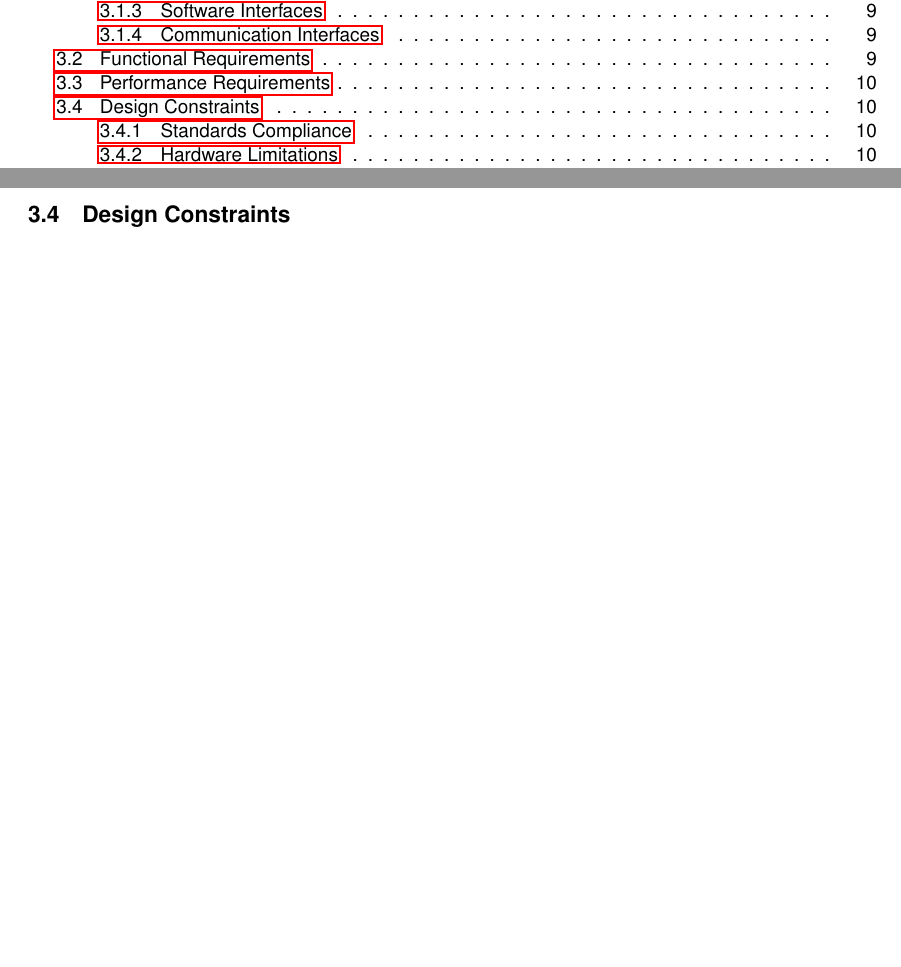
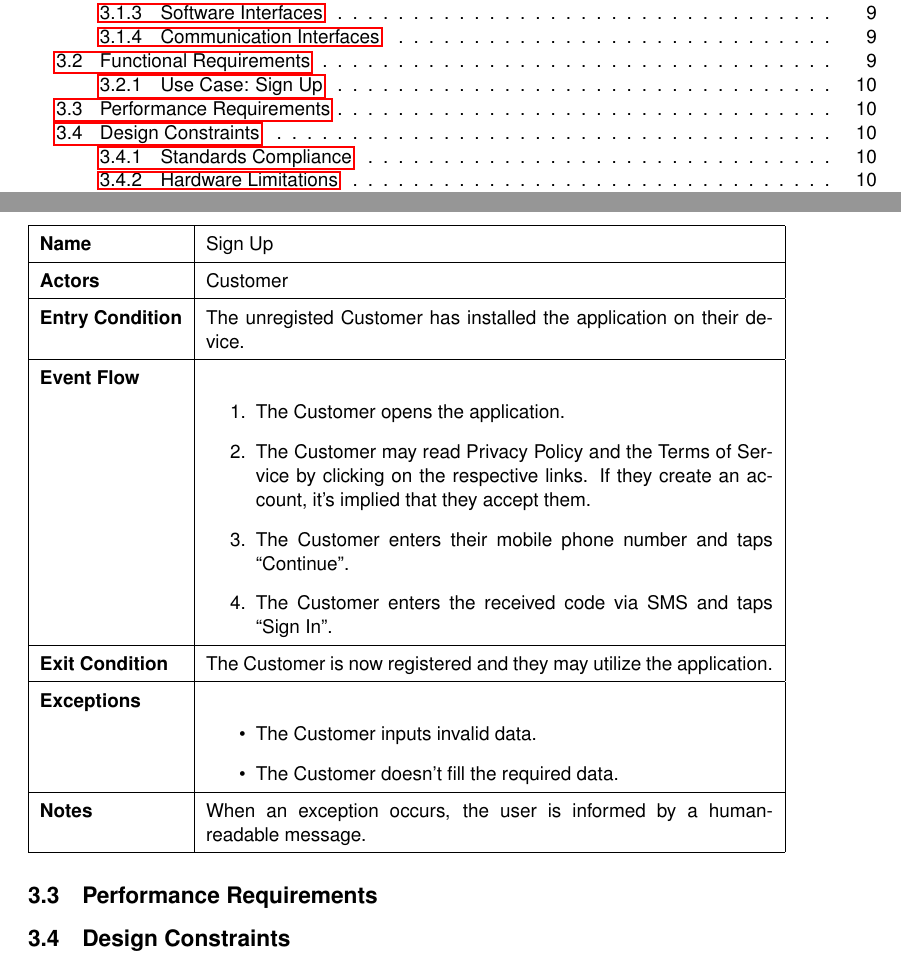
Before and after one commit to andreafra/Software-Engineering-2-Project-2021, a LaTeX document (RASD/rasd.tex, which reads RASD/sections/specific_requirments.tex): two parts of pages 2 and 11 of 11, joined at a grey line, cut so that both start at the same text, the shorter picture padded with empty space. Compiled offline with pdfLaTeX.

Commit message:
Add example/sign up use-case

```diff
--- a/RASD/sections/specific_requirments.tex
+++ b/RASD/sections/specific_requirments.tex
@@ -117,6 +117,35 @@ sequence/activity diagrams, and mapping on requirements
     \end{tabular}
 \end{center}
 
+% Example use case, change later if not suitable
+\def\arraystretch{1.5} % This adds padding to table rows (and more)
+\subsubsection{Use Case: Sign Up}
+\begin{tabular}{|l|p{10cm}|}
+    \hline
+    \textbf{Name} & Sign Up \\
+    \hline
+    \textbf{Actors} & Customer \\
+    \hline
+    \textbf{Entry Condition} & The unregisted Customer has installed the application on their device. \\
+    \hline
+    \textbf{Event Flow} & \begin{enumerate}
+        \item The Customer opens the application.
+        \item The Customer may read Privacy Policy and the Terms of Service by clicking on the respective links. If they create an account, it's implied that they accept them.
+        \item The Customer enters their mobile phone number and taps ``Continue''.
+        \item The Customer enters the received code via SMS and taps ``Sign In''.
+    \end{enumerate} \\
+    \hline
+    \textbf{Exit Condition} & The Customer is now registered and they may utilize the application. \\
+    \hline
+    \textbf{Exceptions} & \begin{itemize}
+        \item The Customer inputs invalid data.
+        \item The Customer doesn't fill the required data.
+    \end{itemize} \\
+    \hline
+    \textbf{Notes} & When an exception occurs, the user is informed by a human-readable message. \\
+    \hline
+\end{tabular}
+
 \subsection{Performance Requirements}
 \subsection{Design Constraints}
 \subsubsection{Standards Compliance}
```
Also changed, not shown: RASD/rasd.tex (+0 -22 lines), RASD/rasd.pdf.
